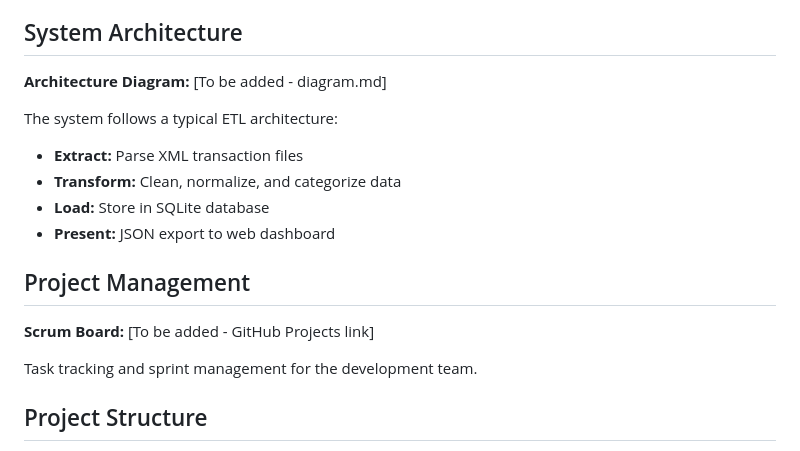
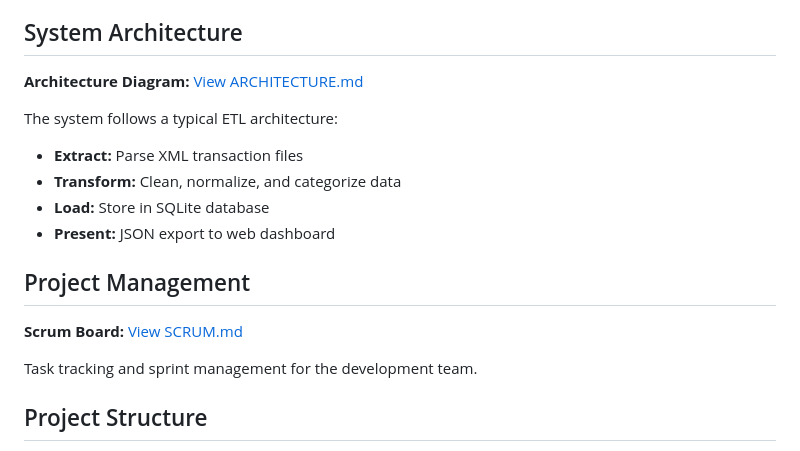
Before and after one commit to Teniolaaaa/momo-transaction-analyzer, a Markdown page: README.md, the part around the change. Drawn GitHub-style.

Commit message:
Add project documentation

```diff
--- a/README.md
+++ b/README.md
@@ -15,7 +15,7 @@ A full-stack application for processing mobile money transaction data from XML f
 
 ## System Architecture
 
-**Architecture Diagram:** [To be added - diagram.md]
+**Architecture Diagram:** [View ARCHITECTURE.md](ARCHITECTURE.md)
 
 The system follows a typical ETL architecture:
 - **Extract:** Parse XML transaction files
@@ -25,7 +25,7 @@ The system follows a typical ETL architecture:
 
 ## Project Management
 
-**Scrum Board:** [To be added - GitHub Projects link]
+**Scrum Board:** [View SCRUM.md](SCRUM.md)
 
 Task tracking and sprint management for the development team.
 
```
Also changed, not shown: ARCHITECTURE.md (added, +192 -0 lines), SCRUM.md (added, +155 -0 lines).
